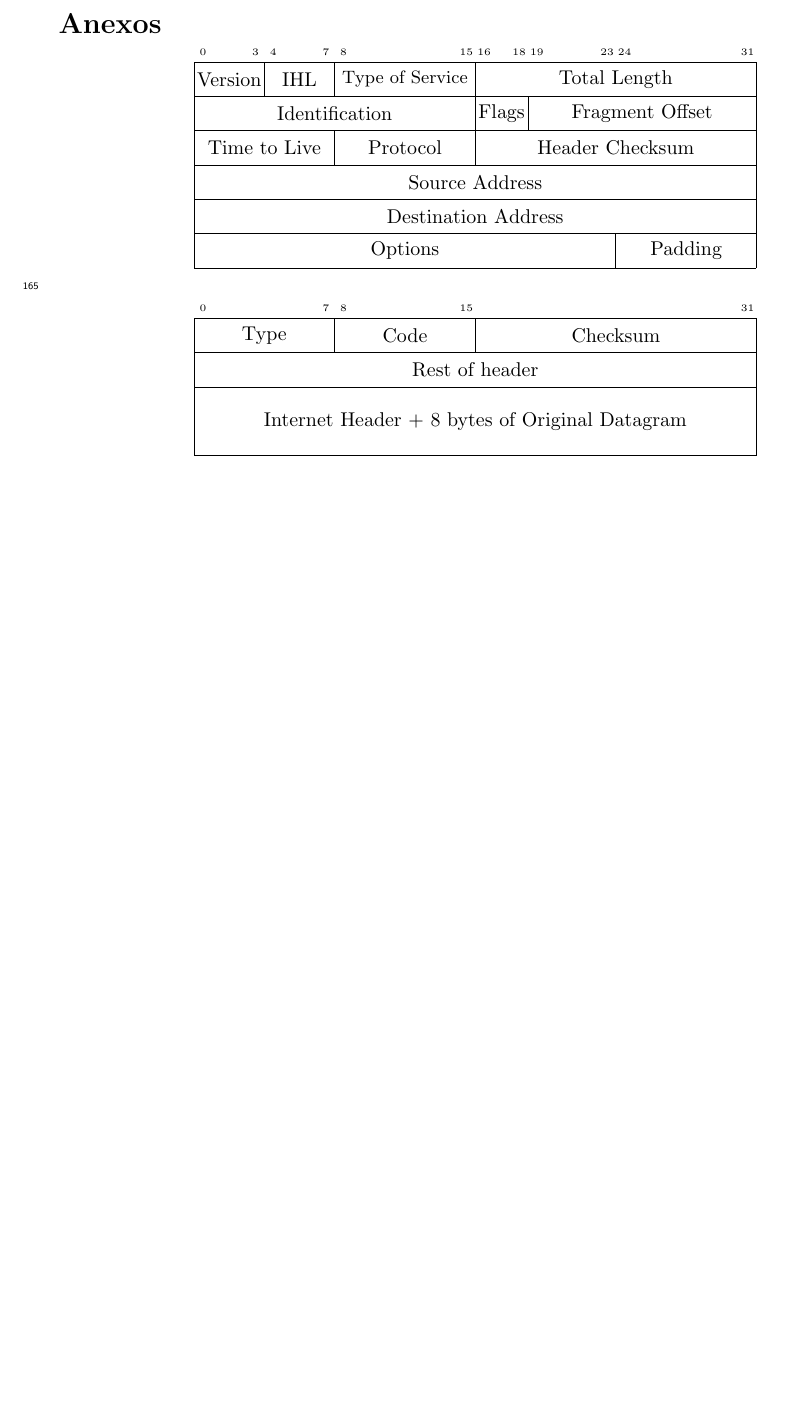
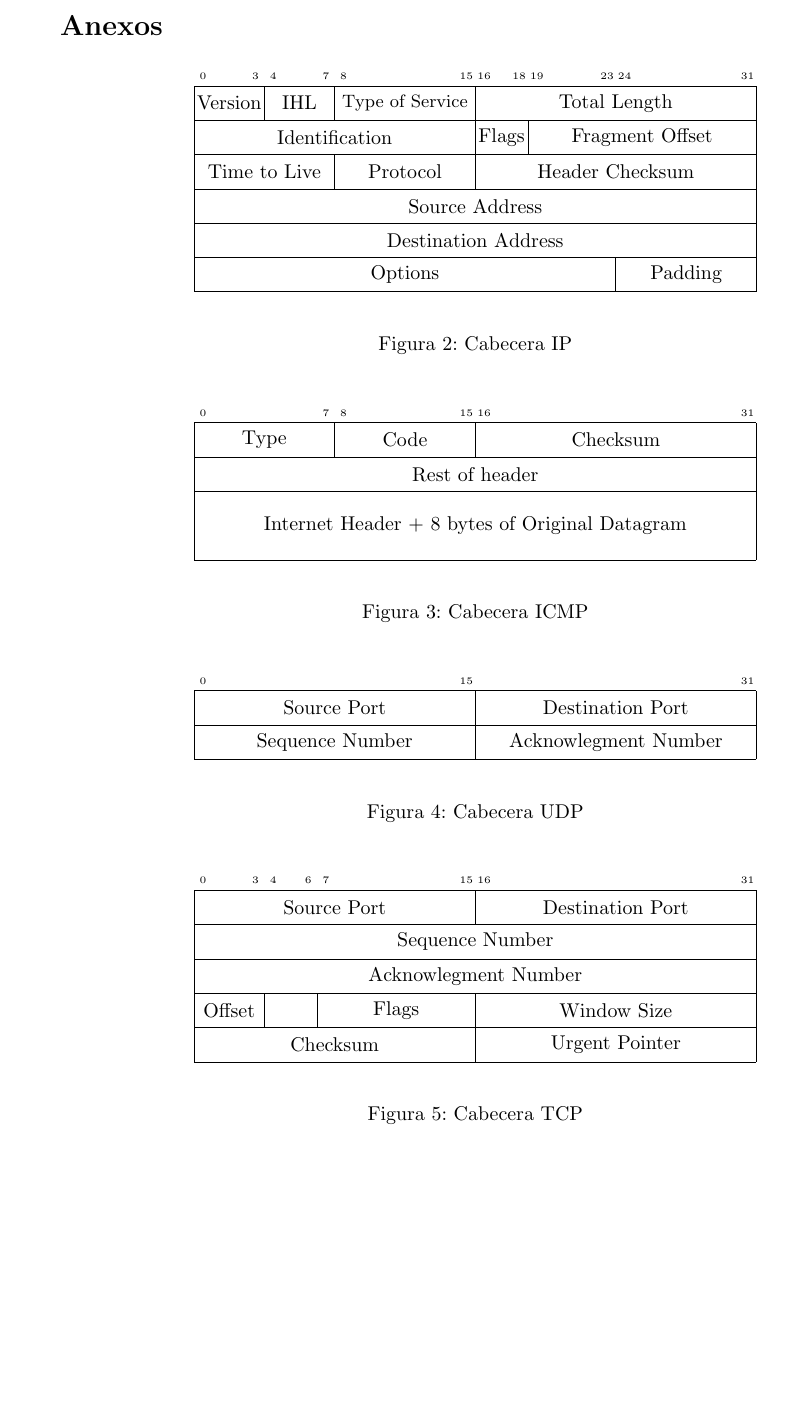
Before and after one commit to leandropineda/pfc, a LaTeX document (informes_avance/informe_1/informe_1.tex): part of page 7 of 9 before the commit and part of page 6 of 8 after it, cut so that both start at the same text, the shorter picture padded with empty space. Compiled offline with pdfLaTeX.

Commit message:
Agregados los anexos

```diff
--- a/informes_avance/informe_1/informe_1.tex
+++ b/informes_avance/informe_1/informe_1.tex
@@ -6,7 +6,8 @@
 \usepackage{lineno}
 \usepackage[table]{xcolor}
 %\usepackage{showframe}
-\usepackage[a4paper]{geometry}
+
+\usepackage[top=1in, bottom=1.25in, left=1.25in, right=1.25in]{geometry}
 \usepackage{caption}
 \usepackage{bytefield}
 
@@ -118,7 +119,8 @@ Actualmente la comunidad de software libre mantiene tres frameworks importantes
 \newpage
 \section*{Anexos}
 
-\begin{center}
+\begin{figure}[htpb]
+	\centering
 	\begin{bytefield}{32}
 		\bitheader{0,3,4,7,8,15,16,18,19,23,24,31} \\
 		\bitbox{4}{Version} &
@@ -136,18 +138,48 @@ Actualmente la comunidad de software libre mantiene tres frameworks importantes
 		\bitbox{24}{Options} &
 		\bitbox{8}{Padding} \\
 	\end{bytefield}
-\end{center}
+	\caption{Cabecera IP}
+	\vspace{1cm}
 
-\begin{center}
 	\begin{bytefield}{32}
-		\bitheader{0,7,8,15,31} \\
+		\bitheader{0,7,8,15,16,31} \\
 		\bitbox{8}{Type} &
 		\bitbox{8}{Code} &
 		\bitbox{16}{Checksum} \\
 		\bitbox{32}{Rest of header} \\
-		\wordbox{2}{Internet Header + 8 bytes of Original Datagram}
+		\wordbox{2}{Internet Header + 8 bytes of Original Datagram} \\
 	\end{bytefield}
-\end{center}
+	\caption{Cabecera ICMP}
+	\vspace{1cm}
+
+	\begin{bytefield}{32}
+		\bitheader{0,15,31} \\
+		\bitbox{16}{Source Port} &
+		\bitbox{16}{Destination Port} \\
+		\bitbox{16}{Sequence Number} &
+		\bitbox{16}{Acknowlegment Number} \\
+	\end{bytefield}
+	\caption{Cabecera UDP}
+	\vspace{1cm}
+
+	\begin{bytefield}{32}
+		\bitheader{0,3,4,6,7,15,16,31} \\
+		\bitbox{16}{Source Port} &
+		\bitbox{16}{Destination Port} \\
+		\bitbox{32}{Sequence Number} \\
+		\bitbox{32}{Acknowlegment Number} \\
+		\bitbox{4}{Offset} &
+		\bitbox{3}{} &
+		\bitbox{9}{Flags} &
+		\bitbox{16}{Window Size} \\
+		\bitbox{16}{Checksum} &
+		\bitbox{16}{Urgent Pointer} \\
+	\end{bytefield}
+	\caption{Cabecera TCP}
+\end{figure}
+
+
+
 \newpage
 \nocite{*}
 \printbibliography
```
Also changed, not shown: informes_avance/informe_1/informe_1.pdf.
